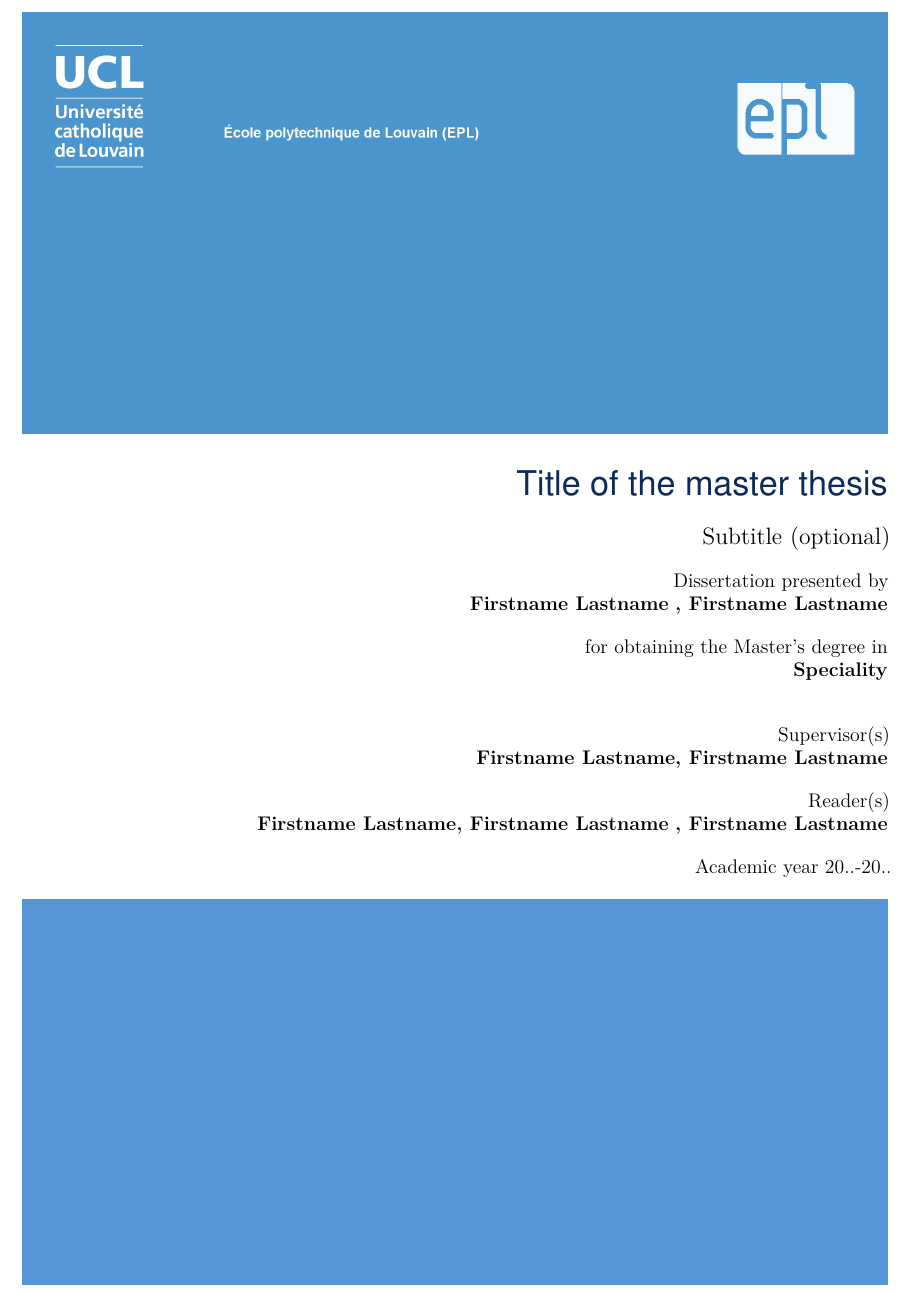
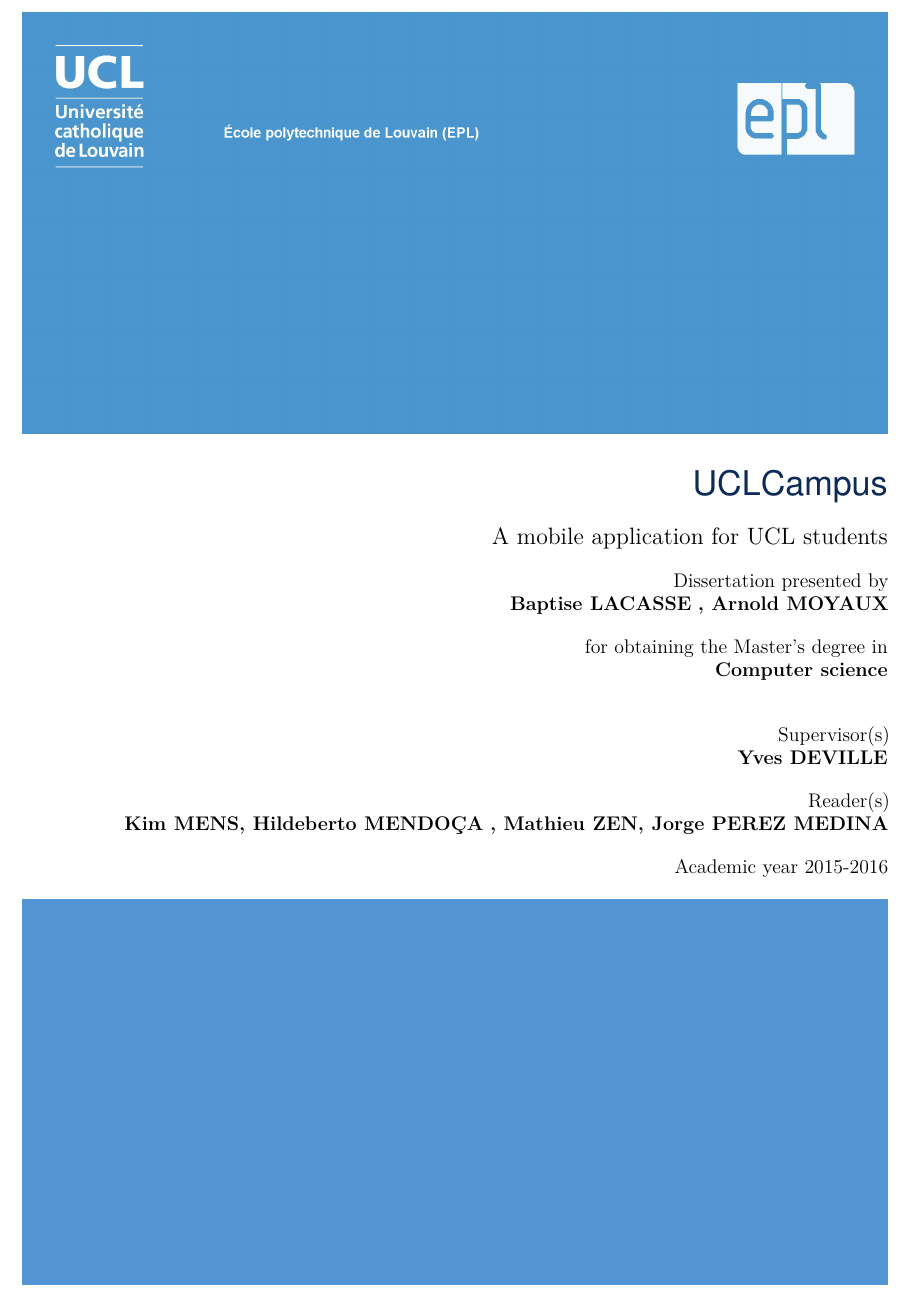
Before and after one commit to amoyaux/UCLCampus, a LaTeX thesis (Memoire_texte/thesis.tex, which reads Memoire_texte/eplmastersthesis.cls): part of page 1 of 50, cut at the place of the change. Compiled offline with pdfLaTeX.

Commit message:
page de garde remplie

```diff
--- a/Memoire_texte/eplmastersthesis.cls
+++ b/Memoire_texte/eplmastersthesis.cls
@@ -29,6 +29,7 @@
 \newcommand{\readerone}[1]{\def\@readerone{#1}}
 \newcommand{\readertwo}[1]{\def\@readertwo{#1}}
 \newcommand{\readerthree}[1]{\def\@readerthree{#1}}
+\newcommand{\readerfour}[1]{\def\@readerfour{#1}}
 \newcommand{\years}[1]{\def\@years{#1}}
 
 % Création de la page de titre
@@ -61,7 +62,7 @@
 		\vspace*{12pt}
 		Reader(s) \\
 		\textbf{\@readerone, \@readertwo}
-        \ifdef{\@readerthree}{\textbf{, \@readerthree}}{}
+        \ifdef{\@readerthree}{\textbf{, \@readerthree, \@readerfour}}{}
 		\\
 		\vspace*{12pt}
 		Academic year \@years \\
--- a/Memoire_texte/thesis.tex
+++ b/Memoire_texte/thesis.tex
@@ -20,9 +20,8 @@
 \usepackage{subcaption}
 \usepackage[english]{babel}
 \setcounter{chapter}{0}
-\iffalse
 \usepackage{dirtytalk}
-\fi
+
 \usepackage{wrapfig} % Allows in-line images such as the example fish picture
 
 \usepackage{lmodern} % load a font with all the characters
@@ -60,11 +59,11 @@
 }
 
 % Fill in here the information: title, student name, speciality, jury members
-\title{Title of the master thesis}	% Master thesis title
-\subtitle{Subtitle (optional)}			% Optional subtitle
-\author{Firstname \textsc{Lastname}}	% Student name
-\secondauthor{Firstname \textsc{Lastname}}	% Second student name if applicable
-\speciality{Speciality}		% Speciality (use one of the following options):
+\title{UCLCampus}	% Master thesis title
+\subtitle{A mobile application for UCL students}			% Optional subtitle
+\author{Baptise \textsc{LACASSE}}	% Student name
+\secondauthor{Arnold \textsc{MOYAUX}}	% Second student name if applicable
+\speciality{Computer science}		% Speciality (use one of the following options):
 										% Biomedical Engineering
 										% Chemical and Materials Engineering
 										% Civil Engineering
@@ -76,3 +75,9 @@
 										% Mechanical Engineering
 										% Physical Engineering
 %\options{Option(s)}		% If required by program commission mention options
+\supervisor{Yves \textsc{DEVILLE}}	% 1st supervisor name
+\readerone{Kim \textsc{MENS}}		% 1st reader name
+\readertwo{Hildeberto \textsc{MENDO\c CA}}		% 2nd reader name
+\readerthree{Mathieu \textsc{ZEN}}	% 3rd reader name
+\readerfour{Jorge \textsc{PEREZ MEDINA}}	% 3rd reader name
+\years{2015-2016}	% Academic year
```
Also changed, not shown: Memoire_texte/thesis.tex (10 more changed lines).
